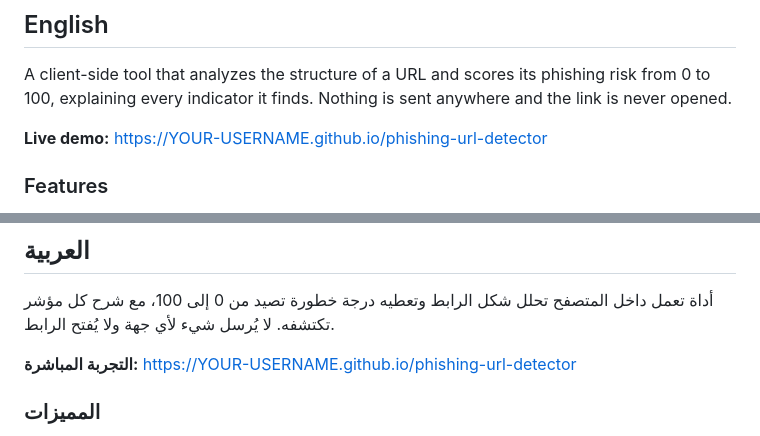
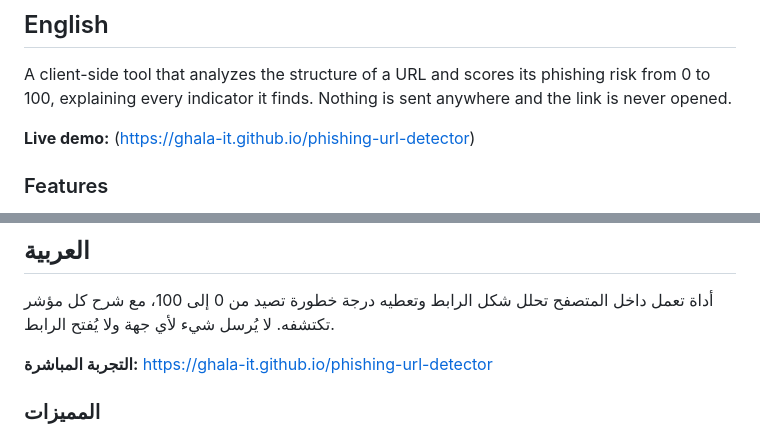
Before and after one commit to Ghala-IT/phishing-url-detector, a Markdown page: README.md, 2 parts joined by grey strips. Drawn GitHub-style.

```diff
--- a/README.md
+++ b/README.md
@@ -10,7 +10,7 @@
 
 A client-side tool that analyzes the structure of a URL and scores its phishing risk from 0 to 100, explaining every indicator it finds. Nothing is sent anywhere and the link is never opened.
 
-**Live demo:** https://YOUR-USERNAME.github.io/phishing-url-detector
+**Live demo:** (https://ghala-it.github.io/phishing-url-detector)
 
 ### Features
 - Risk score with three levels: likely phishing, suspicious, no clear signs
@@ -53,7 +53,7 @@ This is a rule-based heuristic that looks at the shape of the URL only. A well-b
 
 أداة تعمل داخل المتصفح تحلل شكل الرابط وتعطيه درجة خطورة تصيد من 0 إلى 100، مع شرح كل مؤشر تكتشفه. لا يُرسل شيء لأي جهة ولا يُفتح الرابط.
 
-**التجربة المباشرة:** https://YOUR-USERNAME.github.io/phishing-url-detector
+**التجربة المباشرة:** https://ghala-it.github.io/phishing-url-detector
 
 ### المميزات
 - درجة خطورة بثلاثة مستويات: تصيد محتمل، مشبوه، لا مؤشرات واضحة
```
